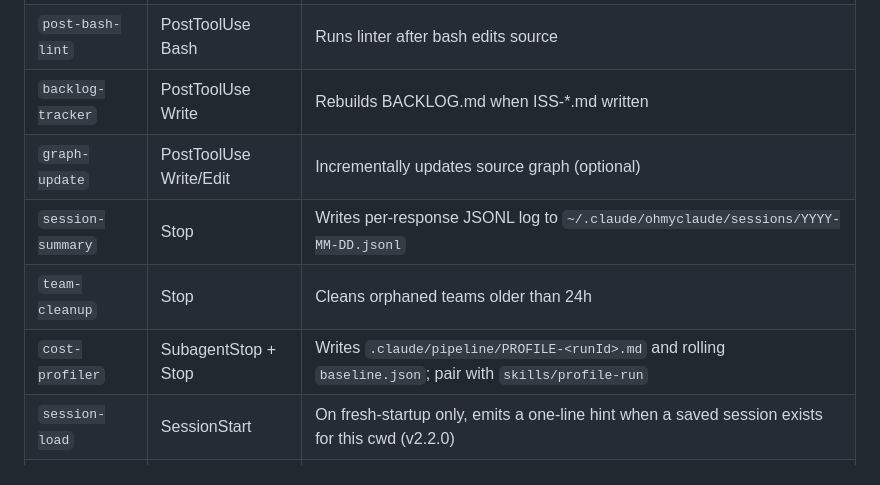
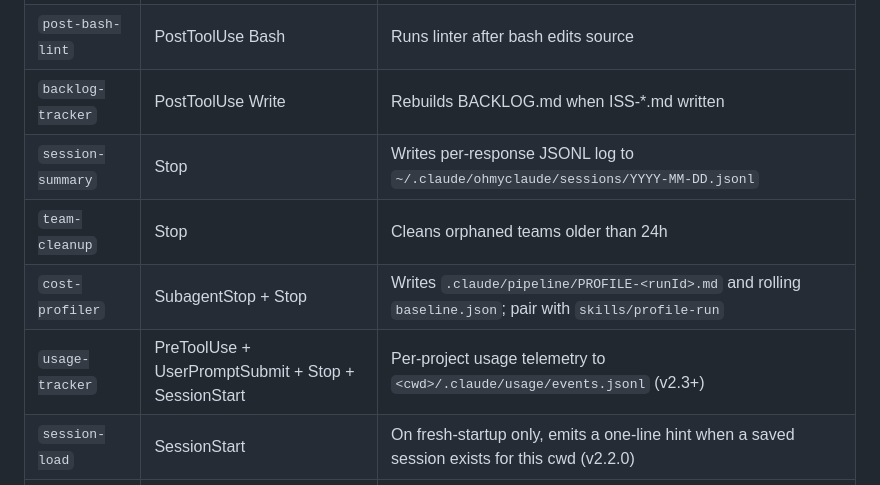
Before and after one commit to hunghlh98/ohmyclaude, a Markdown page: README.md, the part around the change. Rendered like a GitHub page.

Commit message:
docs(readme): remove stale graph-update row, add usage-tracker row
The inventory auto-generator updates the summary counts table (bottom of
README) but not the prose Hooks table near the Hooks section header. The
table was listing graph-update (deleted in v2.4.0) and missing usage-tracker
(added in v2.3). Reconciles both to match the 10 hooks actually shipped.

Co-Authored-By: Claude Opus 4.7 (1M context) <noreply@anthropic.com>

```diff
--- a/README.md
+++ b/README.md
@@ -139,10 +139,10 @@ Path-activated language rules:
 | `pre-write-check` | PreToolUse Write/Edit | Blocks writes with hardcoded secrets |
 | `post-bash-lint` | PostToolUse Bash | Runs linter after bash edits source |
 | `backlog-tracker` | PostToolUse Write | Rebuilds BACKLOG.md when ISS-*.md written |
-| `graph-update` | PostToolUse Write/Edit | Incrementally updates source graph (optional) |
 | `session-summary` | Stop | Writes per-response JSONL log to `~/.claude/ohmyclaude/sessions/YYYY-MM-DD.jsonl` |
 | `team-cleanup` | Stop | Cleans orphaned teams older than 24h |
 | `cost-profiler` | SubagentStop + Stop | Writes `.claude/pipeline/PROFILE-<runId>.md` and rolling `baseline.json`; pair with `skills/profile-run` |
+| `usage-tracker` | PreToolUse + UserPromptSubmit + Stop + SessionStart | Per-project usage telemetry to `<cwd>/.claude/usage/events.jsonl` (v2.3+) |
 | `session-load` | SessionStart | On fresh-startup only, emits a one-line hint when a saved session exists for this cwd (v2.2.0) |
 | `state-snapshot` | PreCompact | Snapshots pipeline artifact inventory to the active session's `stages.json` before compaction (v2.2.0) |
 | `subagent-trace` | SubagentStart | Appends one JSONL line per subagent spawn to `traces.jsonl`; pairs with `cost-profiler` for full per-agent lifecycle (v2.2.0) |
```
